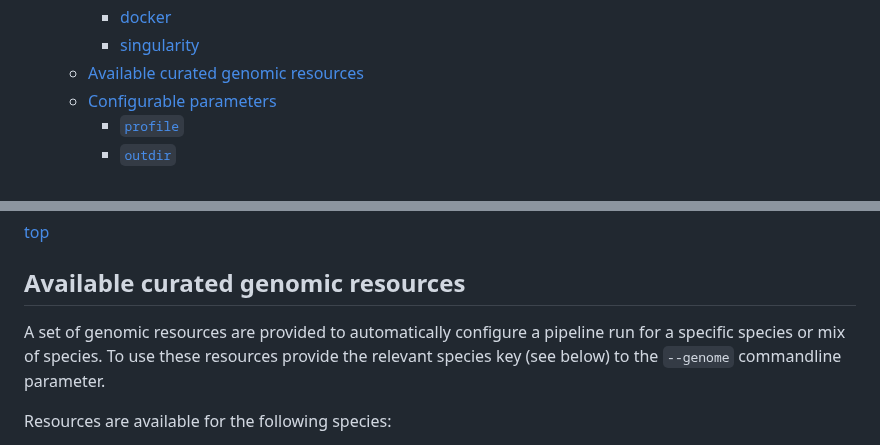
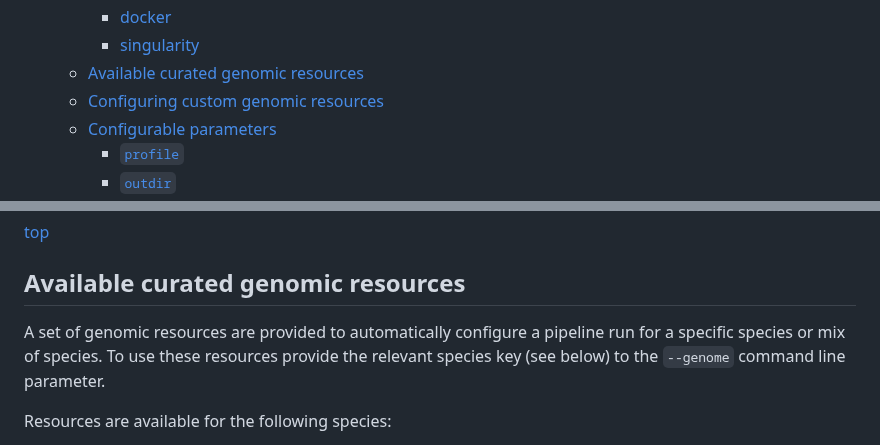
Before and after one commit to csgenetics/csgenetics_scrnaseq, a Markdown page: README.md, 2 parts joined by grey strips. GitHub-like rendering.

```diff
--- a/README.md
+++ b/README.md
@@ -24,6 +24,7 @@
     - [docker](#docker)
     - [singularity](#singularity)
   - [Available curated genomic resources](#available-curated-genomic-resources)
+  - [Configuring custom genomic resources](#configuring-custom-genomic-resources)
   - [Configurable parameters](#configurable-parameters)
     - [`profile`](#profile)
     - [`outdir`](#outdir)
@@ -293,6 +297,6 @@ nextflow run main.nf -profile singularity --input_csv $HOME/analysis/input_csv/i
 
 ## Available curated genomic resources
 
-A set of genomic resources are provided to automatically configure a pipeline run for a specific species or mix of species. To use these resources provide the relevant species key (see below) to the `--genome` commandline parameter.
+A set of genomic resources are provided to automatically configure a pipeline run for a specific species or mix of species. To use these resources provide the relevant species key (see below) to the `--genome` command line parameter.
 
 Resources are available for the following species:
```
Also changed, not shown: other parts of README.md (+49 -22 lines).
